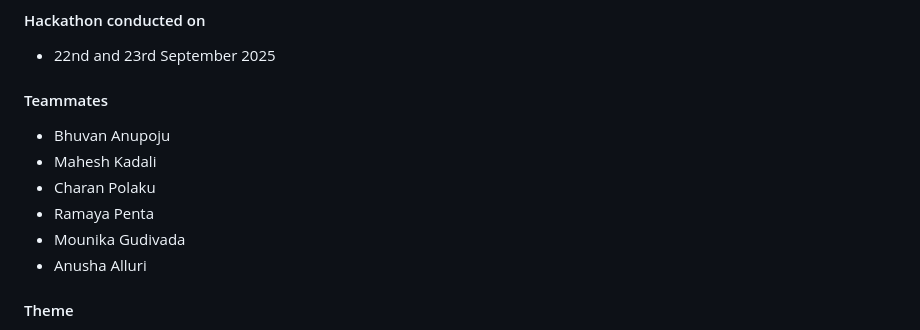
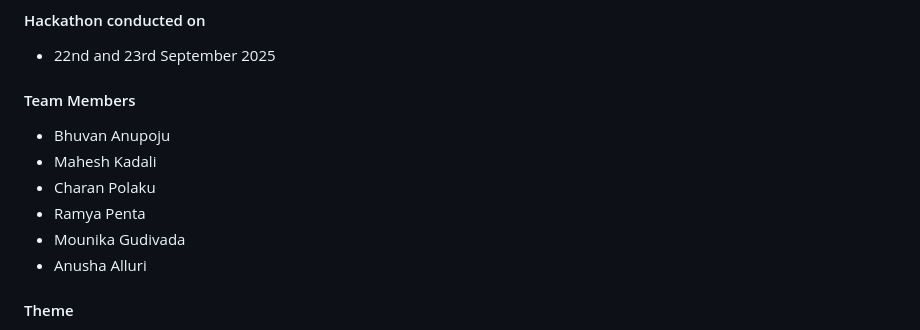
Before and after one commit to Bhuvan-Anupoju/Agrisphere, a Markdown page: README.md, the part around the change. GitHub-like rendering.

```diff
--- a/README.md
+++ b/README.md
@@ -110,11 +110,11 @@
 - Bhimavaram, Andhra pradesh, India
 #### Hackathon conducted on
 - 22nd and 23rd September 2025
-#### Teammates
+#### Team Members
 - Bhuvan Anupoju
 - Mahesh Kadali
 - Charan Polaku
-- Ramaya Penta
+- Ramya Penta
 - Mounika Gudivada
 - Anusha Alluri
 
```
